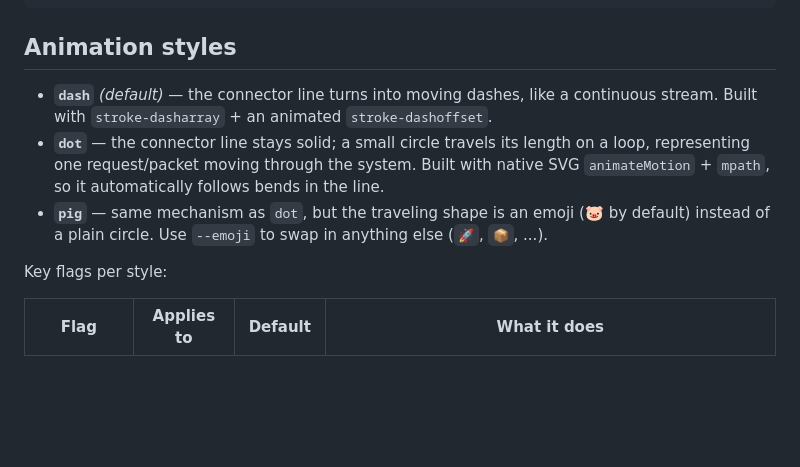
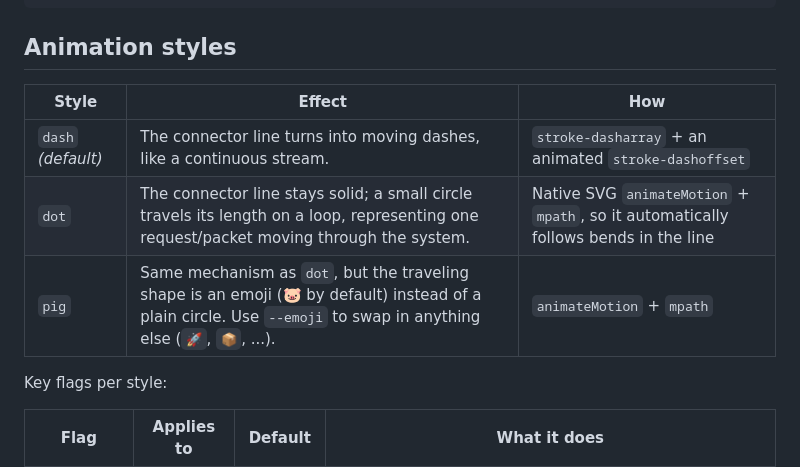
Before and after one commit to subeeshpk/animate-architecture-diagram, a Markdown page: README.md, the part around one of its changes. Drawn GitHub-style; blank space fills up the shorter version.

```diff
--- a/README.md
+++ b/README.md
@@ -104,9 +97,11 @@ python3 scripts/animate_drawio_svg.py --help
 
 ## Animation styles
 
-- **`dash`** *(default)* — the connector line turns into moving dashes, like a continuous stream. Built with `stroke-dasharray` + an animated `stroke-dashoffset`.
-- **`dot`** — the connector line stays solid; a small circle travels its length on a loop, representing one request/packet moving through the system. Built with native SVG `animateMotion` + `mpath`, so it automatically follows bends in the line.
-- **`pig`** — same mechanism as `dot`, but the traveling shape is an emoji (🐷 by default) instead of a plain circle. Use `--emoji` to swap in anything else (`🚀`, `📦`, ...).
+| Style | Effect | How |
+|---|---|---|
+| `dash` *(default)* | The connector line turns into moving dashes, like a continuous stream. | `stroke-dasharray` + an animated `stroke-dashoffset` |
+| `dot` | The connector line stays solid; a small circle travels its length on a loop, representing one request/packet moving through the system. | Native SVG `animateMotion` + `mpath`, so it automatically follows bends in the line |
+| `pig` | Same mechanism as `dot`, but the traveling shape is an emoji (🐷 by default) instead of a plain circle. Use `--emoji` to swap in anything else (`🚀`, `📦`, ...). | `animateMotion` + `mpath` |
 
 Key flags per style:
 
```
Also changed, not shown: other parts of README.md (+68 -34 lines).
